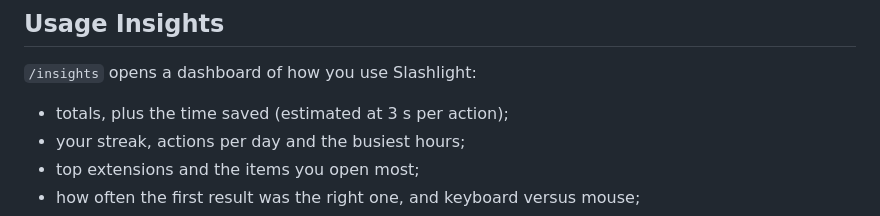
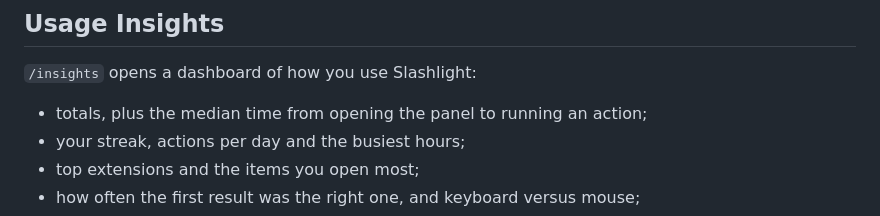
Before and after one commit to burinworks/slashlight, a Markdown page: docs/user-guide.md, the part around the change. Drawn GitHub-style.

```diff
--- a/docs/user-guide.md
+++ b/docs/user-guide.md
@@ -80,7 +80,7 @@ When a task that ran longer than 3 s finishes while you are elsewhere, you get a
 
 `/insights` opens a dashboard of how you use Slashlight:
 
-- totals, plus the time saved (estimated at 3 s per action);
+- totals, plus the median time from opening the panel to running an action;
 - your streak, actions per day and the busiest hours;
 - top extensions and the items you open most;
 - how often the first result was the right one, and keyboard versus mouse;
```
Also changed, not shown: CHANGELOG.md (+1 -1 lines), README.md (+1 -1 lines), docs/images/insights-dark.png, 3 other files.
